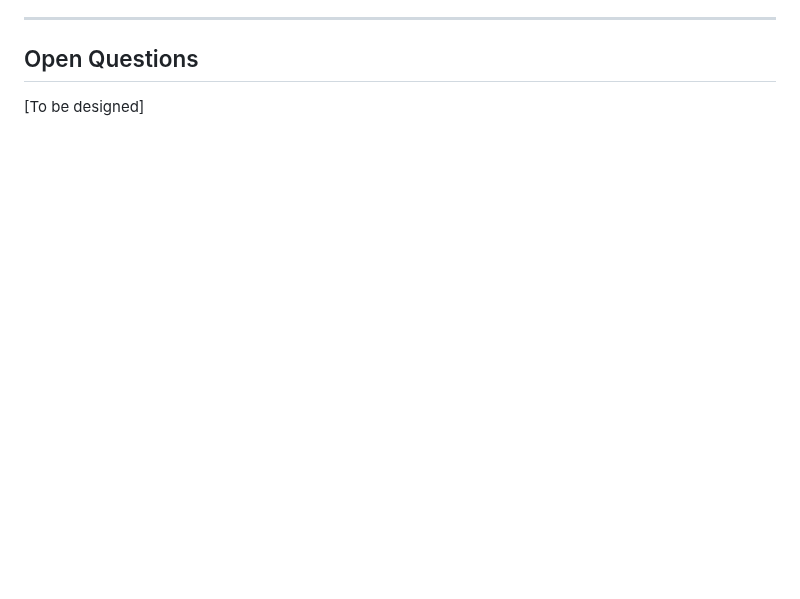
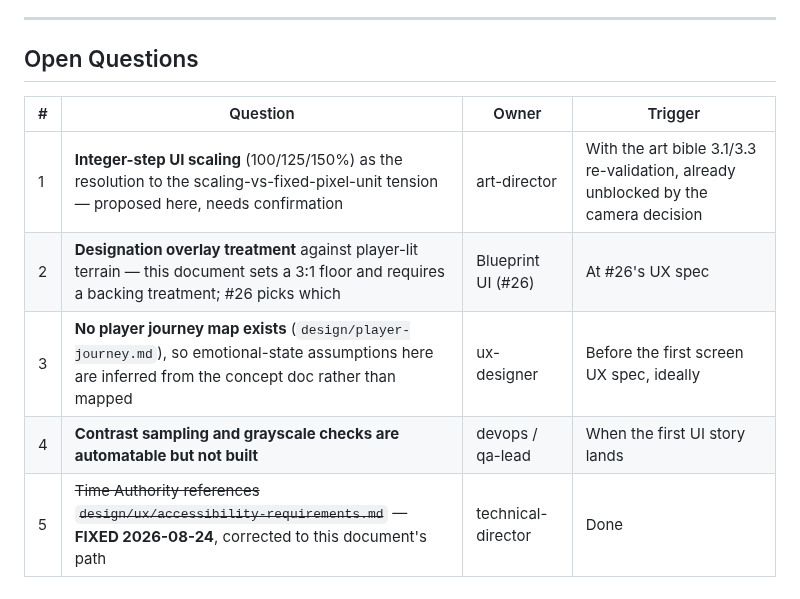
Before and after one commit to mostaveragejoe/Yogurt-land, a Markdown page: design/accessibility-requirements.md, the part around one of its changes. Rendered like a GitHub page; blank space fills up the shorter version.

```diff
--- a/design/accessibility-requirements.md
+++ b/design/accessibility-requirements.md
@@ -261,4 +286,10 @@ One row per MVP system with a player-facing surface. **Status is aspirational**
 
 ## Open Questions
 
-[To be designed]
+| # | Question | Owner | Trigger |
+|---|---|---|---|
+| 1 | **Integer-step UI scaling** (100/125/150%) as the resolution to the scaling-vs-fixed-pixel-unit tension — proposed here, needs confirmation | art-director | With the art bible 3.1/3.3 re-validation, already unblocked by the camera decision |
+| 2 | **Designation overlay treatment** against player-lit terrain — this document sets a 3:1 floor and requires a backing treatment; #26 picks which | Blueprint UI (#26) | At #26's UX spec |
+| 3 | **No player journey map exists** (`design/player-journey.md`), so emotional-state assumptions here are inferred from the concept doc rather than mapped | ux-designer | Before the first screen UX spec, ideally |
+| 4 | **Contrast sampling and grayscale checks are automatable but not built** | devops / qa-lead | When the first UI story lands |
+| 5 | ~~Time Authority references `design/ux/accessibility-requirements.md`~~ — **FIXED 2026-08-24**, corrected to this document's path | technical-director | Done |
```
Also changed, not shown: other parts of design/accessibility-requirements.md (+28 -3 lines), design/gdd/time-authority-mode-switch.md (+1 -1 lines).
